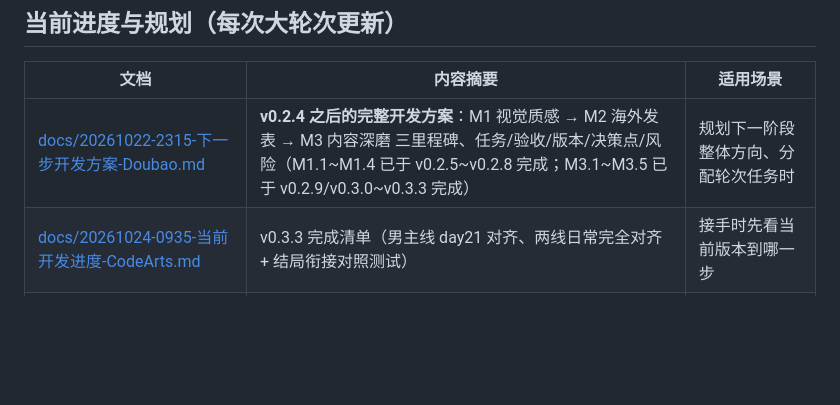
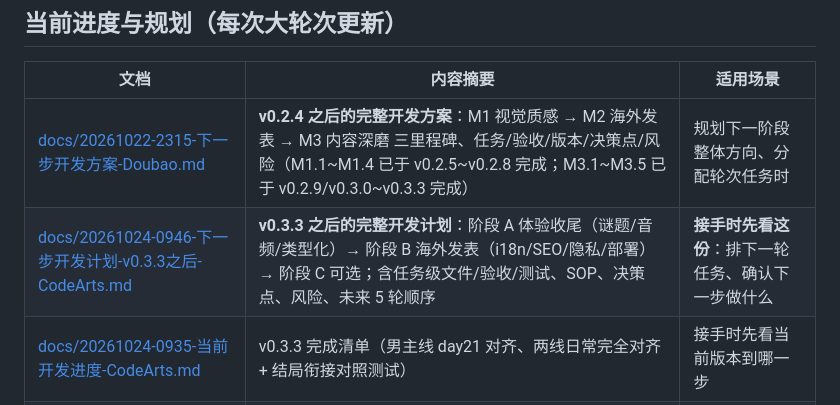
Before and after one commit to pixian5/game1, a Markdown page: 文档索引.md, the part around the change. Rendered like a GitHub page; blank space fills up the shorter version.

Commit message:
docs：v0.3.3 之后的完整下一步开发计划（阶段 A 体验收尾 → 阶段 B 海外发表 → 阶段 C 可选）
- 现状基线 v0.3.3；任务级（文件/接口/验收/测试步骤）+ SOP + 决策点 + 风险 + 未来 5 轮顺序
- 文档索引同步（标为「接手时先看这份」）

```diff
--- a/文档索引.md
+++ b/文档索引.md
@@ -10,6 +10,7 @@
 | 文档 | 内容摘要 | 适用场景 |
 |---|---|---|
 | [docs/20261022-2315-下一步开发方案-Doubao.md](docs/20261022-2315-下一步开发方案-Doubao.md) | **v0.2.4 之后的完整开发方案**：M1 视觉质感 → M2 海外发表 → M3 内容深磨 三里程碑、任务/验收/版本/决策点/风险（M1.1~M1.4 已于 v0.2.5~v0.2.8 完成；M3.1~M3.5 已于 v0.2.9/v0.3.0~v0.3.3 完成） | 规划下一阶段整体方向、分配轮次任务时 |
+| [docs/20261024-0946-下一步开发计划-v0.3.3之后-CodeArts.md](docs/20261024-0946-下一步开发计划-v0.3.3之后-CodeArts.md) | **v0.3.3 之后的完整开发计划**：阶段 A 体验收尾（谜题/音频/类型化）→ 阶段 B 海外发表（i18n/SEO/隐私/部署）→ 阶段 C 可选；含任务级文件/验收/测试、SOP、决策点、风险、未来 5 轮顺序 | **接手时先看这份**：排下一轮任务、确认下一步做什么 |
 | [docs/20261024-0935-当前开发进度-CodeArts.md](docs/20261024-0935-当前开发进度-CodeArts.md) | v0.3.3 完成清单（男主线 day21 对齐、两线日常完全对齐 + 结局衔接对照测试） | 接手时先看当前版本到哪一步 |
 | [docs/20261024-0935-下一步待实现-CodeArts.md](docs/20261024-0935-下一步待实现-CodeArts.md) | 新入待办（结局衔接观感走查、内容阶段饱和提示、服务器部署确认、M1 收尾走查）+ P1~P3 + 维护提醒 | 排下一轮任务、找待决策项时 |
 | [docs/20261024-0935-v0.3.3-男主线day21与结局衔接-CodeArts.md](docs/20261024-0935-v0.3.3-男主线day21与结局衔接-CodeArts.md) | v0.3.3 技术文档：男主线 day21 补齐、两线覆盖对照、结局衔接对照测试 | 新增日常或关注结局衔接时 |
```
Also changed, not shown: docs/20261024-0946-下一步开发计划-v0.3.3之后-CodeArts.md (added, +257 -0 lines).
